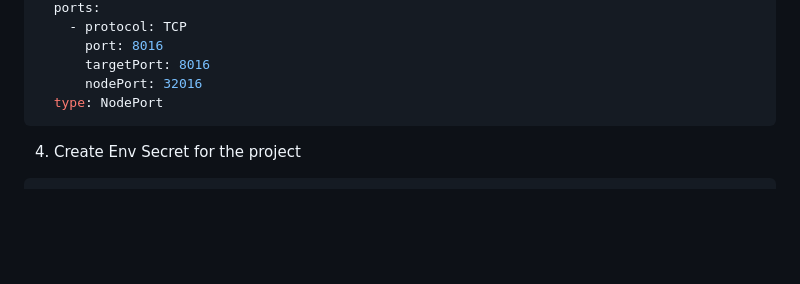
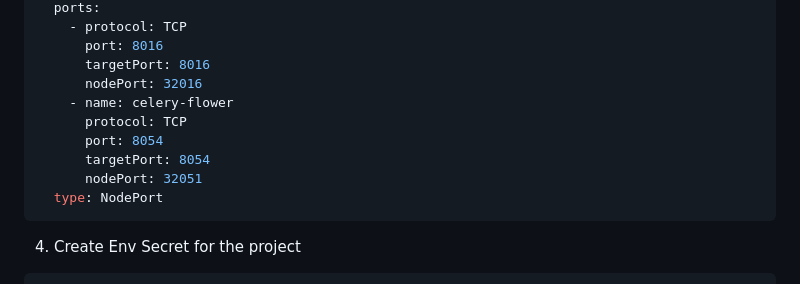
Before and after one commit to arpansahu/django_starter, a Markdown page: README.md, the part around the change. Rendered like a GitHub page; blank space fills up the shorter version.

Commit message:
Automatic Update README.md

````diff
--- a/README.md
+++ b/README.md
@@ -1521,6 +1521,11 @@ spec:
       port: 8016
       targetPort: 8016
       nodePort: 32016
+    - name: celery-flower
+      protocol: TCP
+      port: 8054
+      targetPort: 8054
+      nodePort: 32051
   type: NodePort
 ```
 
````
